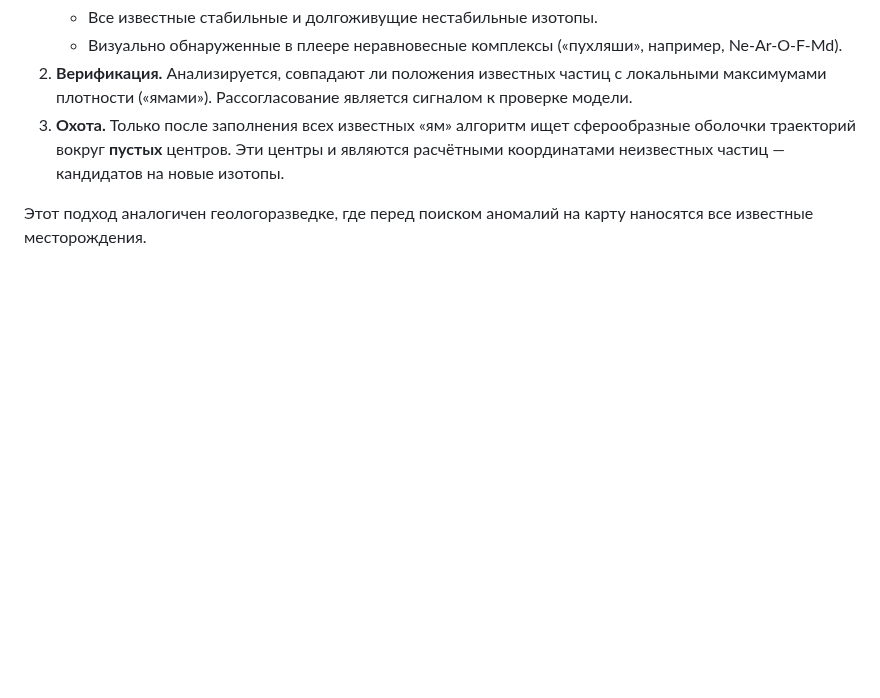
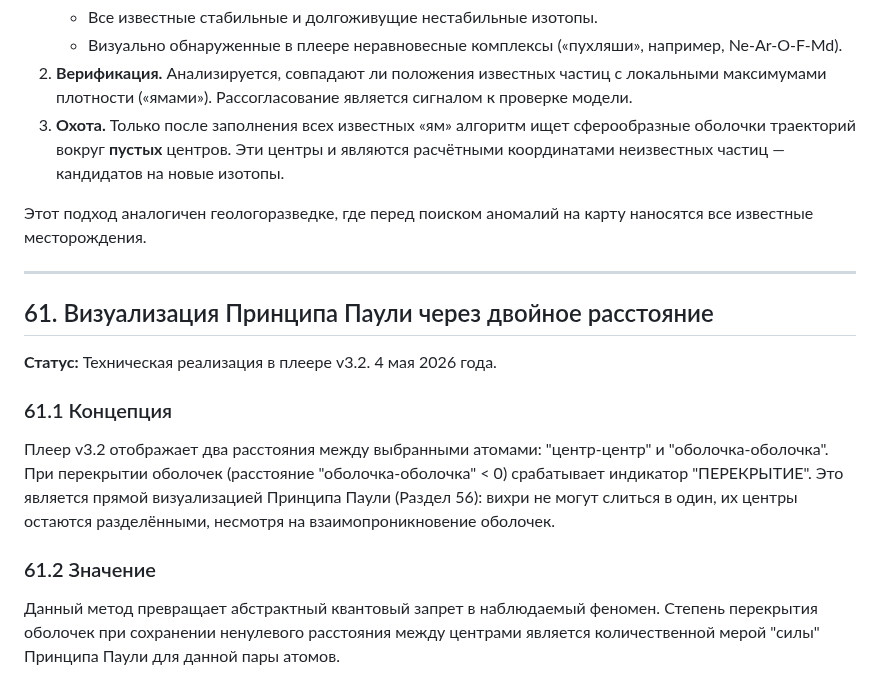
Before and after one commit to Dimius0/spectravortex, a Markdown page: discoveries/2026-04-28.md, the part around the change. Rendered like a GitHub page; blank space fills up the shorter version.

Commit message:
обавлен раздел 61: изуализация ринципа аули через двойное расстояние

```diff
--- a/discoveries/2026-04-28.md
+++ b/discoveries/2026-04-28.md
@@ -1861,3 +1861,16 @@ LLM-контур может реагировать на два разных во
 3.  **Охота.** Только после заполнения всех известных «ям» алгоритм ищет сферообразные оболочки траекторий вокруг **пустых** центров. Эти центры и являются расчётными координатами неизвестных частиц — кандидатов на новые изотопы.
 
 Этот подход аналогичен геологоразведке, где перед поиском аномалий на карту наносятся все известные месторождения.
+
+---
+## 61. Визуализация Принципа Паули через двойное расстояние
+
+**Статус:** Техническая реализация в плеере v3.2. 4 мая 2026 года.
+
+### 61.1 Концепция
+
+Плеер v3.2 отображает два расстояния между выбранными атомами: "центр-центр" и "оболочка-оболочка". При перекрытии оболочек (расстояние "оболочка-оболочка" < 0) срабатывает индикатор "ПЕРЕКРЫТИЕ". Это является прямой визуализацией Принципа Паули (Раздел 56): вихри не могут слиться в один, их центры остаются разделёнными, несмотря на взаимопроникновение оболочек.
+
+### 61.2 Значение
+
+Данный метод превращает абстрактный квантовый запрет в наблюдаемый феномен. Степень перекрытия оболочек при сохранении ненулевого расстояния между центрами является количественной мерой "силы" Принципа Паули для данной пары атомов.
```
